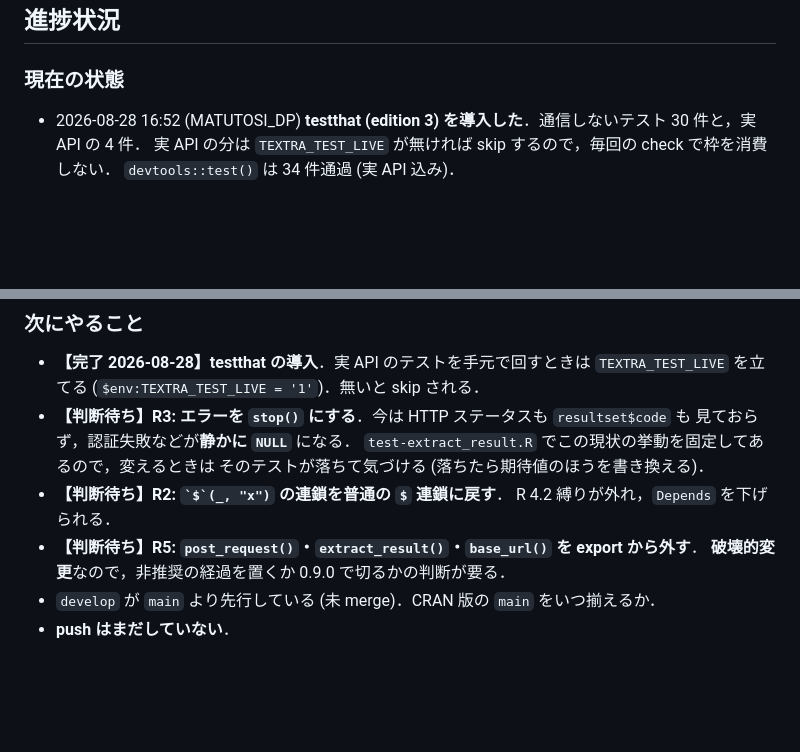
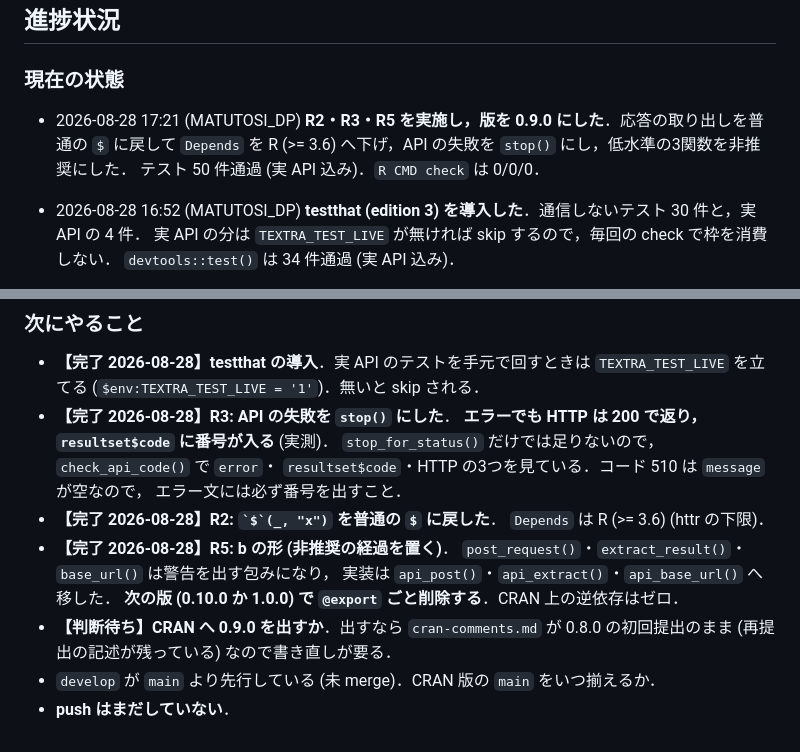
Before and after one commit to matutosi/textrar, a Markdown page: .claude/CLAUDE.md, 2 parts joined by grey strips. Drawn GitHub-style; blank space fills up the shorter version.

Commit message:
docs(claude): R2・R3・R5 の完了と，API のエラーの返り方を記録する
エラーでも HTTP が 200 で返り resultset$code に番号が入ること，
510 は message が空なので番号を必ず出すこと，非推奨の3関数を
次の版で削除することを残す．

Co-Authored-By: Claude Opus 5 (1M context) <noreply@anthropic.com>
Claude-Session: https://claude.ai/code/session_018biqpuZZJvGhMea4nXSfM9

```diff
--- a/.claude/CLAUDE.md
+++ b/.claude/CLAUDE.md
@@ -26,6 +26,11 @@
 
 ### 現在の状態
 
+- 2026-08-28 17:21 (MATUTOSI_DP)
+  **R2・R3・R5 を実施し，版を 0.9.0 にした**．応答の取り出しを普通の `$` に戻して
+  `Depends` を R (>= 3.6) へ下げ，API の失敗を `stop()` にし，低水準の3関数を非推奨にした．
+  テスト 50 件通過 (実 API 込み)．`R CMD check` は 0/0/0．
+
 - 2026-08-28 16:52 (MATUTOSI_DP)
   **testthat (edition 3) を導入した**．通信しないテスト 30 件と，実 API の 4 件．
   実 API の分は `TEXTRA_TEST_LIVE` が無ければ skip するので，毎回の check で枠を消費しない．
@@ -49,13 +54,18 @@
 
 - **【完了 2026-08-28】testthat の導入**．実 API のテストを手元で回すときは
   `TEXTRA_TEST_LIVE` を立てる (`$env:TEXTRA_TEST_LIVE = '1'`)．無いと skip される．
-- **【判断待ち】R3: エラーを `stop()` にする**．今は HTTP ステータスも `resultset$code` も
-  見ておらず，認証失敗などが**静かに `NULL`** になる．
-  `test-extract_result.R` でこの現状の挙動を固定してあるので，変えるときは
-  そのテストが落ちて気づける (落ちたら期待値のほうを書き換える)．
-- **【判断待ち】R2: `` `$`(_, "x") `` の連鎖を普通の `$` 連鎖に戻す**．
-  R 4.2 縛りが外れ，`Depends` を下げられる．
-- **【判断待ち】R5: `post_request()`・`extract_result()`・`base_url()` を export から外す**．
-  **破壊的変更**なので，非推奨の経過を置くか 0.9.0 で切るかの判断が要る．
+- **【完了 2026-08-28】R3: API の失敗を `stop()` にした**．
+  **エラーでも HTTP は 200 で返り，`resultset$code` に番号が入る** (実測)．
+  `stop_for_status()` だけでは足りないので，`check_api_code()` で `error`・
+  `resultset$code`・HTTP の3つを見ている．コード 510 は `message` が空なので，
+  エラー文には必ず番号を出すこと．
+- **【完了 2026-08-28】R2: `` `$`(_, "x") `` を普通の `$` に戻した**．
+  `Depends` は R (>= 3.6) (httr の下限)．
+- **【完了 2026-08-28】R5: b の形 (非推奨の経過を置く)**．
+  `post_request()`・`extract_result()`・`base_url()` は警告を出す包みになり，
+  実装は `api_post()`・`api_extract()`・`api_base_url()` へ移した．
+  **次の版 (0.10.0 か 1.0.0) で `@export` ごと削除する**．CRAN 上の逆依存はゼロ．
+- **【判断待ち】CRAN へ 0.9.0 を出すか**．出すなら `cran-comments.md` が
+  0.8.0 の初回提出のまま (再提出の記述が残っている) なので書き直しが要る．
 - `develop` が `main` より先行している (未 merge)．CRAN 版の `main` をいつ揃えるか．
 - **push はまだしていない**．
```
